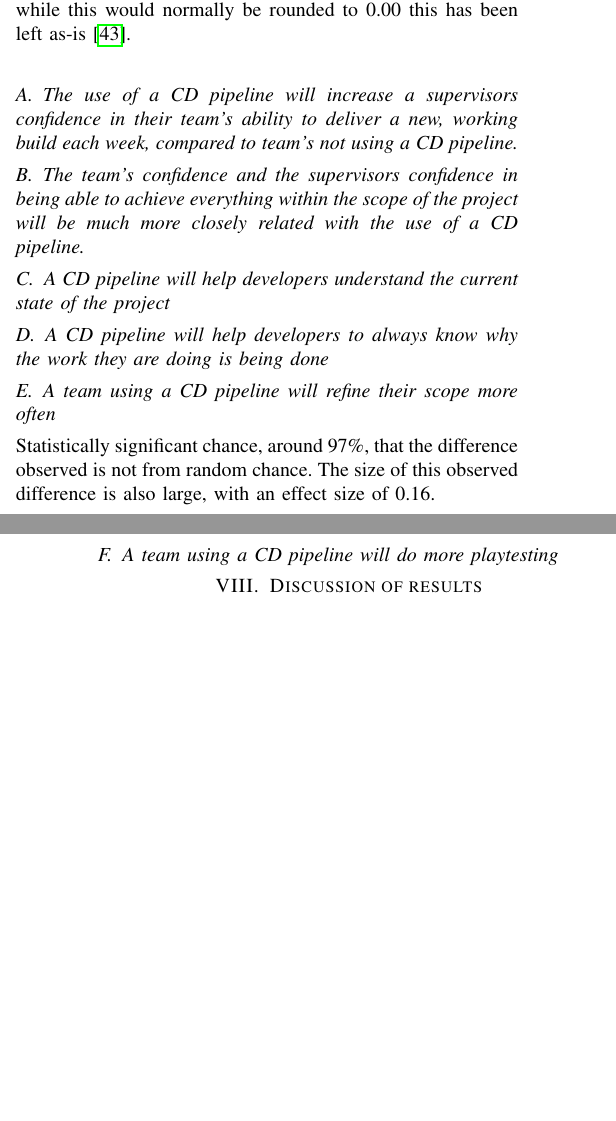
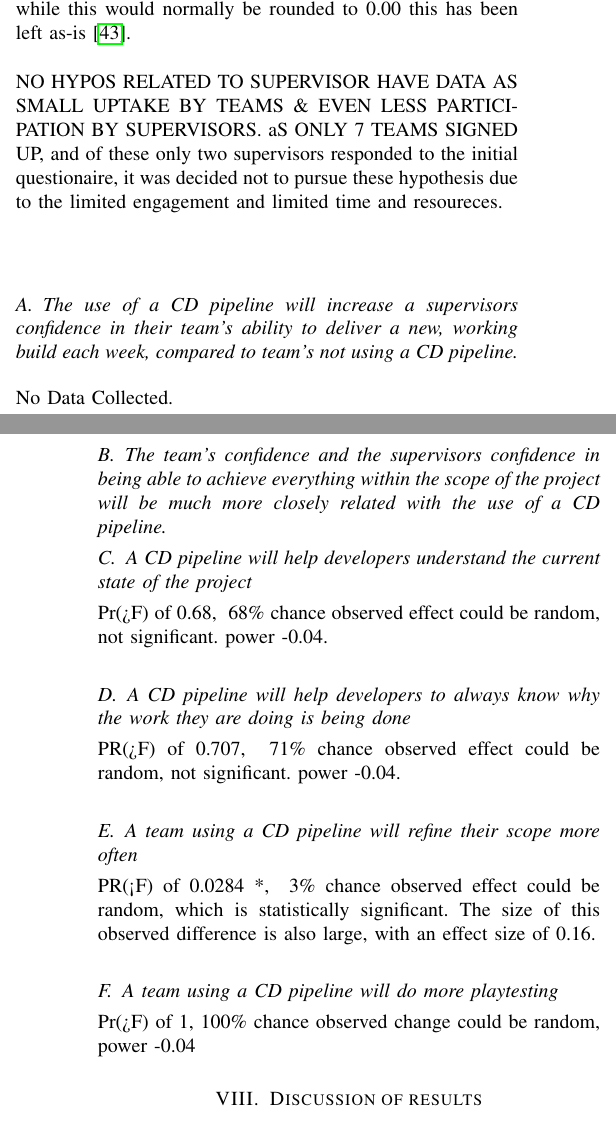
Before and after one commit to FDonovan98/Dissertation, a LaTeX thesis (dissertation.tex): two parts of the columns of pages 7 and 8 of 13, joined at a grey line, cut so that both start at the same text, the shorter picture padded with empty space. The pictures show the PDF file dissertation.pdf that the author committed with the source.

Commit message:
Copied stat results into pdf

```diff
--- a/dissertation.tex
+++ b/dissertation.tex
@@ -242,18 +242,25 @@ Given these two factors, the project has been deemed medium risk and has such ha
 
     The $\omega^2$ value for many of these hypothesis was negative, and while this would normally be rounded to 0.00 this has been left as-is\cite{okada2017negative}.
 
+    NO HYPOS RELATED TO SUPERVISOR HAVE DATA AS SMALL UPTAKE BY TEAMS \& EVEN LESS PARTICIPATION BY SUPERVISORS. aS ONLY 7 TEAMS SIGNED UP, and of these only two supervisors responded to the initial questionaire, it was decided not to pursue these hypothesis due to the limited engagement and limited time and resoureces.
+
     \subsection{The use of a CD pipeline will increase a supervisors confidence in their team's ability to deliver a new, working build each week, compared to team's not using a CD pipeline.}
+    No Data Collected.
 
     \subsection{The team's confidence and the supervisors confidence in being able to achieve everything within the scope of the project will be much more closely related with the use of a CD pipeline.}
 
+
     \subsection{A CD pipeline will help developers understand the current state of the project}
+    Pr(>F) of 0.68, ~68\% chance observed effect could be random, not significant. power -0.04.
 
     \subsection{A CD pipeline will help developers to always know why the work they are doing is being done}
+    PR(>F) of 0.707, ~71\% chance observed effect could be random, not significant. power -0.04.
 
     \subsection{A team using a CD pipeline will refine their scope more often}
-        Statistically significant chance, around 97\%, that the difference observed is not from random chance. The size of this observed difference is also large, with an effect size of 0.16.
+        PR(<F) of 0.0284 *, ~3\% chance observed effect could be random, which is statistically significant. The size of this observed difference is also large, with an effect size of 0.16.
 
     \subsection{A team using a CD pipeline will do more playtesting}
+        Pr(>F) of 1, 100\% chance observed change could be random, power -0.04
 
 \section{Discussion of results}
 
```
Also changed, not shown: dissertation.pdf, 1 other file.
